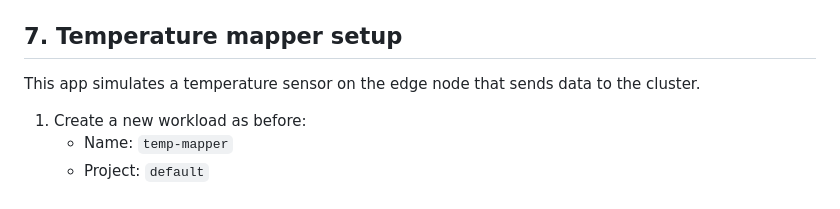
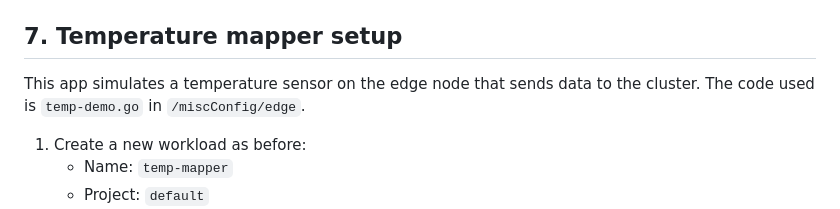
Before and after one commit to IorioD/MTD-manager-console, a Markdown page: How_to_kubernetes.md, the part around the change. Rendered like a GitHub page.

```diff
--- a/How_to_kubernetes.md
+++ b/How_to_kubernetes.md
@@ -170,7 +170,7 @@ This app simulates a situation in which the edge node sends temperature to the n
 	- The port 31215 is the one of the cloud-db-service (`application workloads ->service`)
 
 ## 7. Temperature mapper setup
-This app simulates a temperature sensor on the edge node that sends data to the cluster.
+This app simulates a temperature sensor on the edge node that sends data to the cluster. The code used is `temp-demo.go` in `/miscConfig/edge`.
 1. Create a new workload as before:
 	- Name: `temp-mapper`
 	- Project: `default`
```
